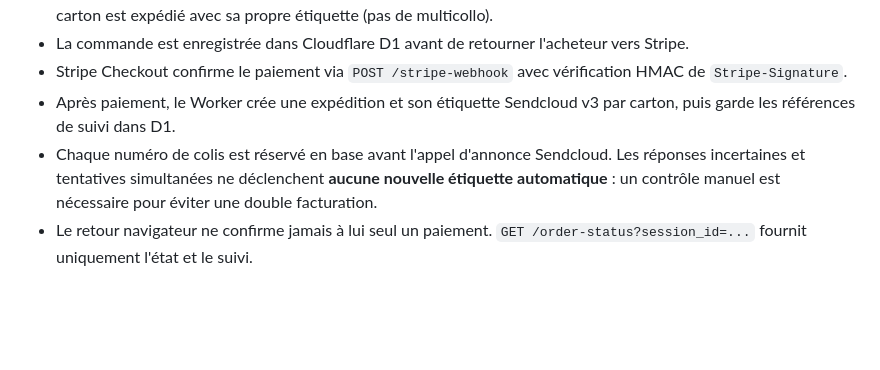
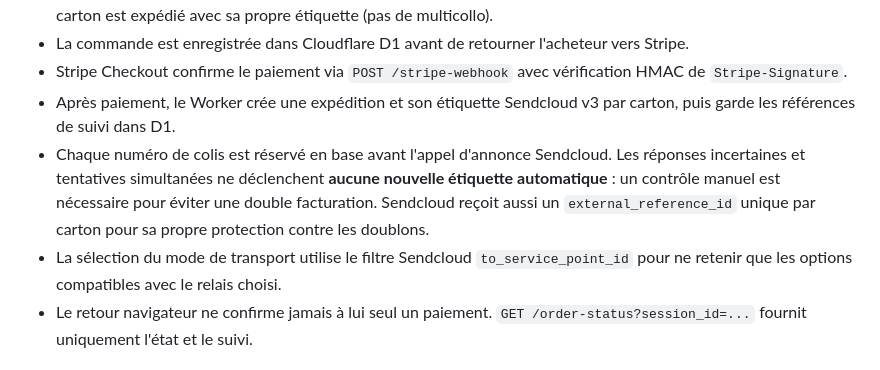
Before and after one commit to SansGlutenFoodSolutions/sansglutenfoodsolutions-site, a Markdown page: worker/README.md, the part around the change. GitHub-like rendering; blank space fills up the shorter version.

Commit message:
Document Sendcloud API idempotency and relay compatibility validation

```diff
--- a/worker/README.md
+++ b/worker/README.md
@@ -11,7 +11,8 @@ Le parcours client préparé dans cette branche comprend recherche des points re
 - La commande est enregistrée dans Cloudflare D1 avant de retourner l'acheteur vers Stripe.
 - Stripe Checkout confirme le paiement via `POST /stripe-webhook` avec vérification HMAC de `Stripe-Signature`.
 - Après paiement, le Worker crée une expédition et son étiquette Sendcloud v3 par carton, puis garde les références de suivi dans D1.
-- Chaque numéro de colis est réservé en base avant l'appel d'annonce Sendcloud. Les réponses incertaines et tentatives simultanées ne déclenchent **aucune nouvelle étiquette automatique** : un contrôle manuel est nécessaire pour éviter une double facturation.
+- Chaque numéro de colis est réservé en base avant l'appel d'annonce Sendcloud. Les réponses incertaines et tentatives simultanées ne déclenchent **aucune nouvelle étiquette automatique** : un contrôle manuel est nécessaire pour éviter une double facturation. Sendcloud reçoit aussi un `external_reference_id` unique par carton pour sa propre protection contre les doublons.
+- La sélection du mode de transport utilise le filtre Sendcloud `to_service_point_id` pour ne retenir que les options compatibles avec le relais choisi.
 - Le retour navigateur ne confirme jamais à lui seul un paiement. `GET /order-status?session_id=...` fournit uniquement l'état et le suivi.
 
 ## Configuration requise avant activation
```
